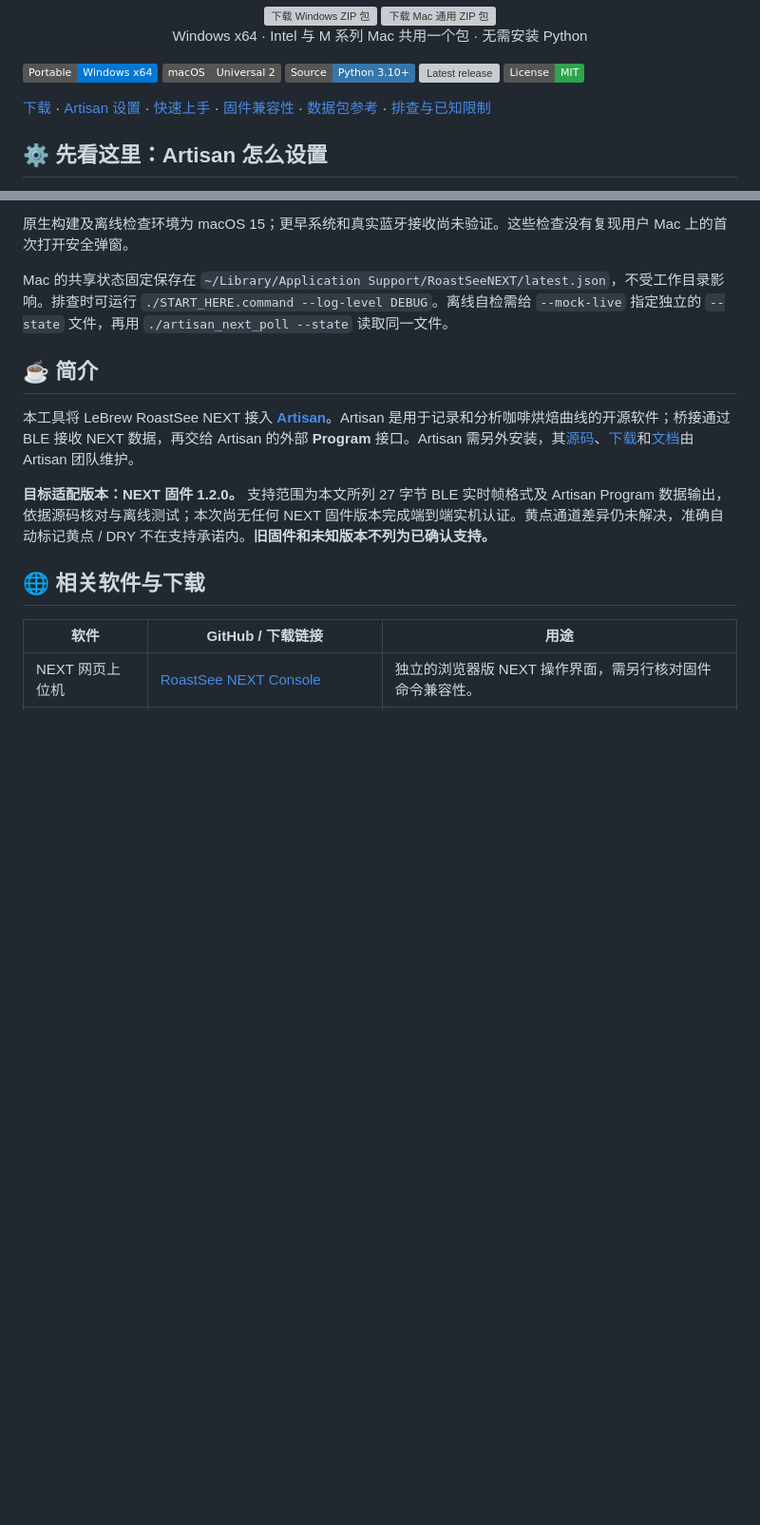
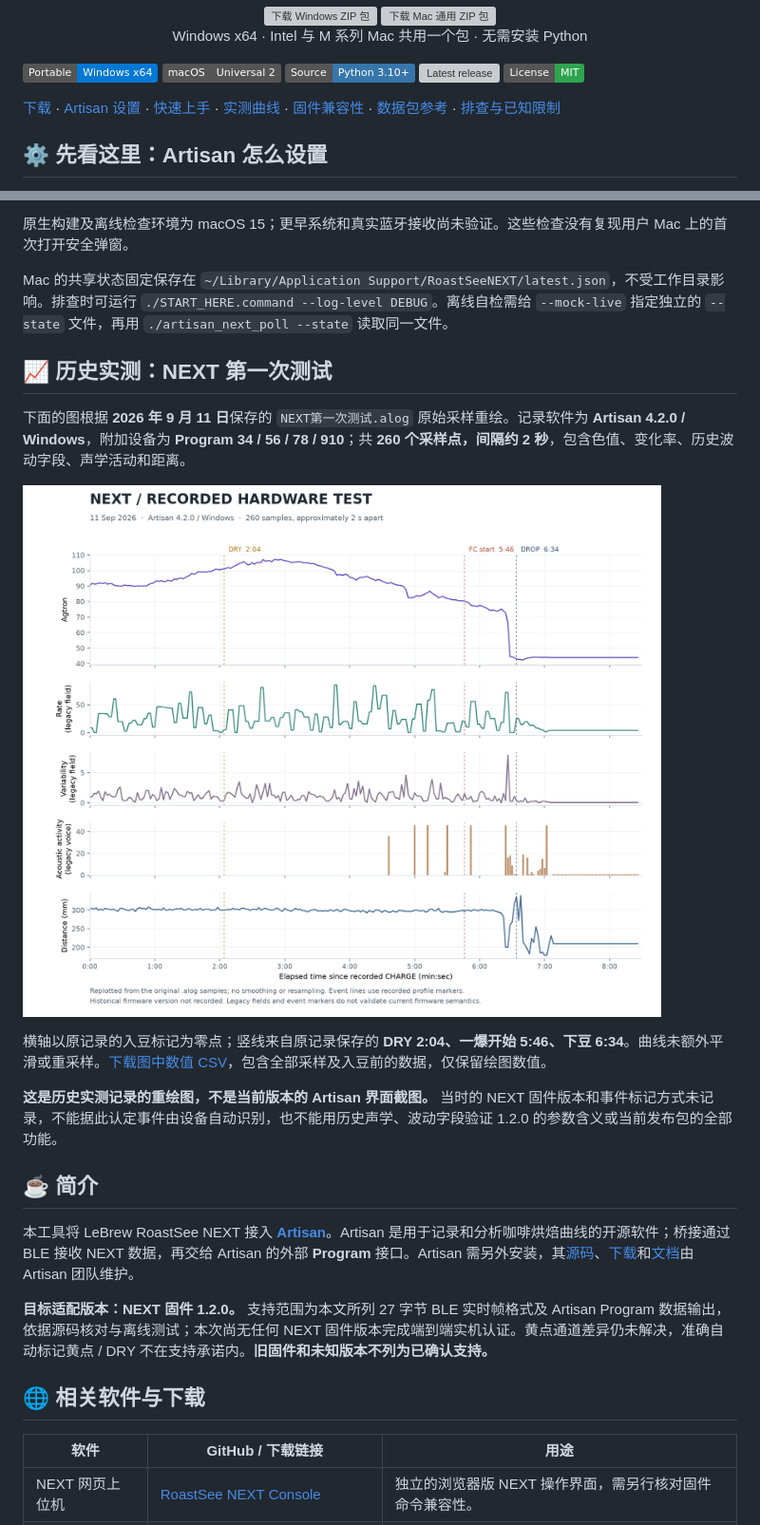
Before and after one commit to lebrew-tech/RoastSee-NEXT-Artisan-Bridge, a Markdown page: README.zh-CN.md, 2 parts joined by grey strips. Shown at 95% size. GitHub-like rendering; pictures changed too: assets/examples/next-roast-2026-09-11.png (added); badges without logos; blank space fills up the shorter version; grey boxes are pictures that could not be loaded.

```diff
--- a/README.zh-CN.md
+++ b/README.zh-CN.md
@@ -29,7 +29,7 @@ RoastSee NEXT → Artisan
 [![Latest release](https://img.shields.io/github/v/release/lebrew-tech/RoastSee-NEXT-Artisan-Bridge)](https://github.com/lebrew-tech/RoastSee-NEXT-Artisan-Bridge/releases/latest)
 [![MIT](https://img.shields.io/badge/License-MIT-2ea44f)](LICENSE)
 
-[下载](https://github.com/lebrew-tech/RoastSee-NEXT-Artisan-Bridge/releases/latest) · [Artisan 设置](#artisan-settings) · [快速上手](#快速上手) · [固件兼容性](#next-固件兼容性) · [数据包参考](#数据包参考) · [排查与已知限制](#排查与已知限制)
+[下载](https://github.com/lebrew-tech/RoastSee-NEXT-Artisan-Bridge/releases/latest) · [Artisan 设置](#artisan-settings) · [快速上手](#快速上手) · [实测曲线](#recorded-test) · [固件兼容性](#next-固件兼容性) · [数据包参考](#数据包参考) · [排查与已知限制](#排查与已知限制)
 
 <a id="artisan-settings"></a>
 
@@ -96,6 +96,18 @@ RoastSee NEXT → Artisan
 原生构建及离线检查环境为 macOS 15；更早系统和真实蓝牙接收尚未验证。这些检查没有复现用户 Mac 上的首次打开安全弹窗。
 
 Mac 的共享状态固定保存在 `~/Library/Application Support/RoastSeeNEXT/latest.json`，不受工作目录影响。排查时可运行 `./START_HERE.command --log-level DEBUG`。离线自检需给 `--mock-live` 指定独立的 `--state` 文件，再用 `./artisan_next_poll --state` 读取同一文件。
+
+<a id="recorded-test"></a>
+
+## 📈 历史实测：NEXT 第一次测试
+
+下面的图根据 **2026 年 9 月 11 日**保存的 `NEXT第一次测试.alog` 原始采样重绘。记录软件为 **Artisan 4.2.0 / Windows**，附加设备为 **Program 34 / 56 / 78 / 910**；共 **260 个采样点，间隔约 2 秒**，包含色值、变化率、历史波动字段、声学活动和距离。
+
+![2026-09-11 NEXT 实测：Agtron、变化率、历史波动字段、声学活动与距离](assets/examples/next-roast-2026-09-11.png)
+
+横轴以原记录的入豆标记为零点；竖线来自原记录保存的 **DRY 2:04、一爆开始 5:46、下豆 6:34**。曲线未额外平滑或重采样。[下载图中数值 CSV](assets/examples/next-roast-2026-09-11.csv)，包含全部采样及入豆前的数据，仅保留绘图数值。
+
+**这是历史实测记录的重绘图，不是当前版本的 Artisan 界面截图。** 当时的 NEXT 固件版本和事件标记方式未记录，不能据此认定事件由设备自动识别，也不能用历史声学、波动字段验证 1.2.0 的参数含义或当前发布包的全部功能。
 
 ## ☕ 简介
 
```
Also changed, not shown: other parts of README.zh-CN.md (+1 -0 lines), README.md (+14 -1 lines), 1 other file.
